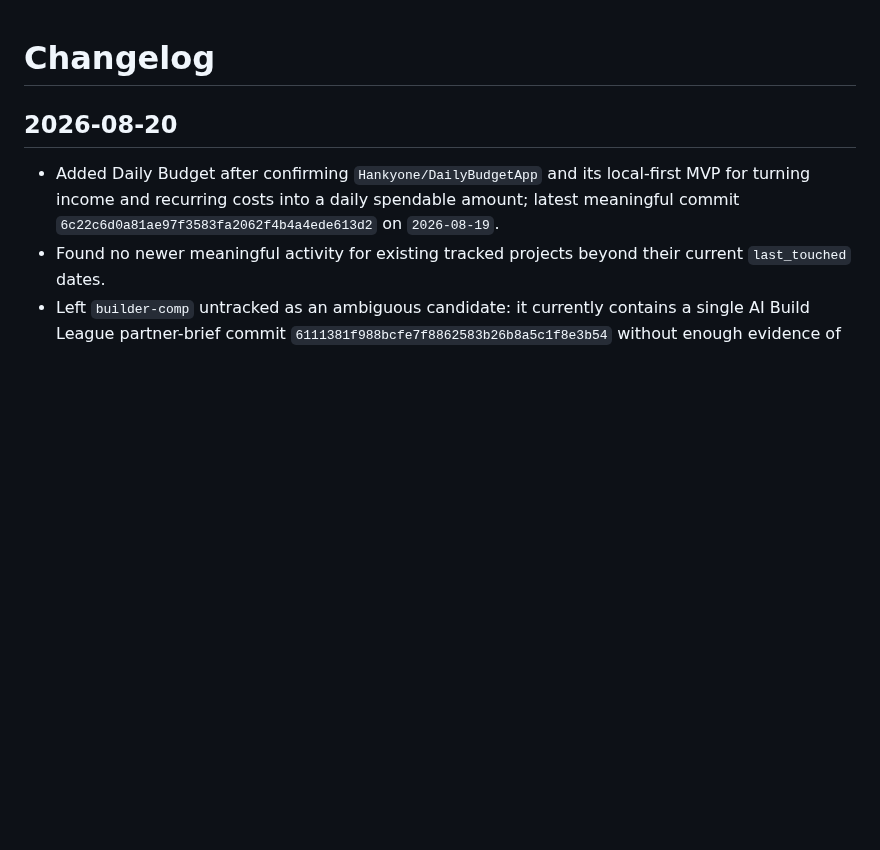
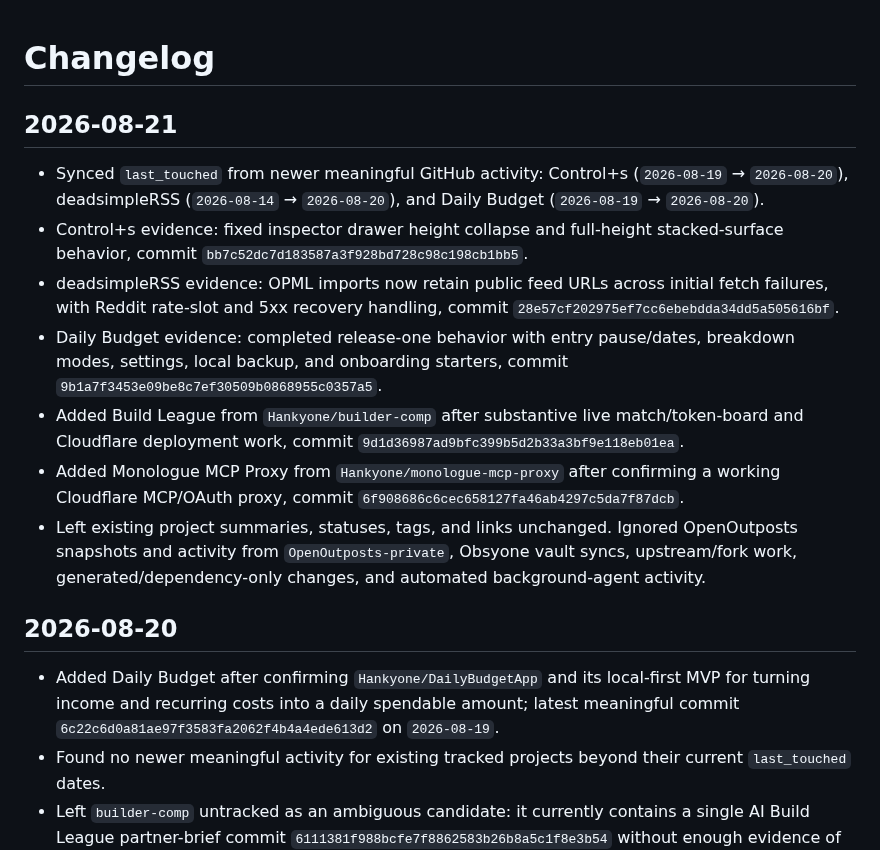
Before and after one commit to Hankyone/project-radar, a Markdown page: changelog.md, the part around the change. GitHub-like rendering; blank space fills up the shorter version.

Commit message:
Record August 21 project radar sync

```diff
--- a/changelog.md
+++ b/changelog.md
@@ -1,4 +1,14 @@
 # Changelog
+
+## 2026-08-21
+
+- Synced `last_touched` from newer meaningful GitHub activity: Control+s (`2026-08-19` → `2026-08-20`), deadsimpleRSS (`2026-08-14` → `2026-08-20`), and Daily Budget (`2026-08-19` → `2026-08-20`).
+- Control+s evidence: fixed inspector drawer height collapse and full-height stacked-surface behavior, commit `bb7c52dc7d183587a3f928bd728c98c198cb1bb5`.
+- deadsimpleRSS evidence: OPML imports now retain public feed URLs across initial fetch failures, with Reddit rate-slot and 5xx recovery handling, commit `28e57cf202975ef7cc6ebebdda34dd5a505616bf`.
+- Daily Budget evidence: completed release-one behavior with entry pause/dates, breakdown modes, settings, local backup, and onboarding starters, commit `9b1a7f3453e09be8c7ef30509b0868955c0357a5`.
+- Added Build League from `Hankyone/builder-comp` after substantive live match/token-board and Cloudflare deployment work, commit `9d1d36987ad9bfc399b5d2b33a3bf9e118eb01ea`.
+- Added Monologue MCP Proxy from `Hankyone/monologue-mcp-proxy` after confirming a working Cloudflare MCP/OAuth proxy, commit `6f908686c6cec658127fa46ab4297c5da7f87dcb`.
+- Left existing project summaries, statuses, tags, and links unchanged. Ignored OpenOutposts snapshots and activity from `OpenOutposts-private`, Obsyone vault syncs, upstream/fork work, generated/dependency-only changes, and automated background-agent activity.
 
 ## 2026-08-20
 
```
